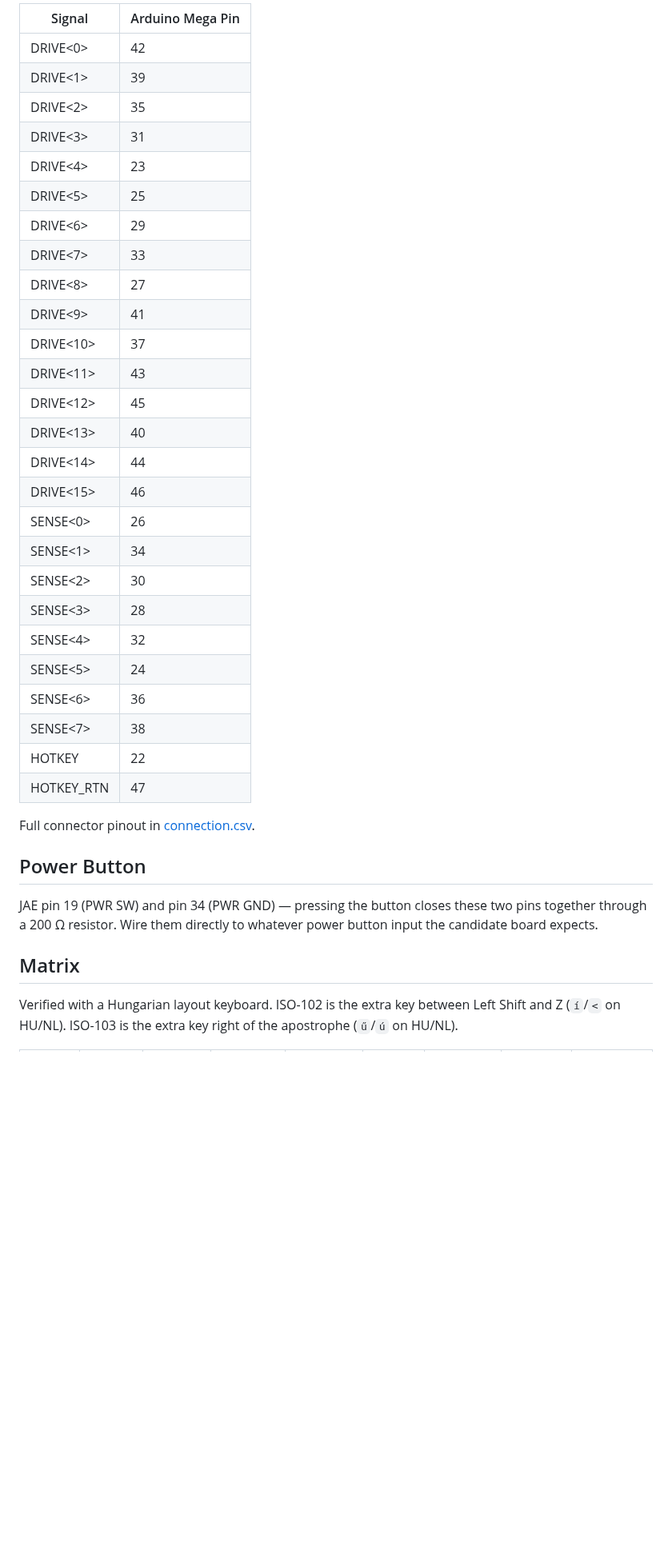
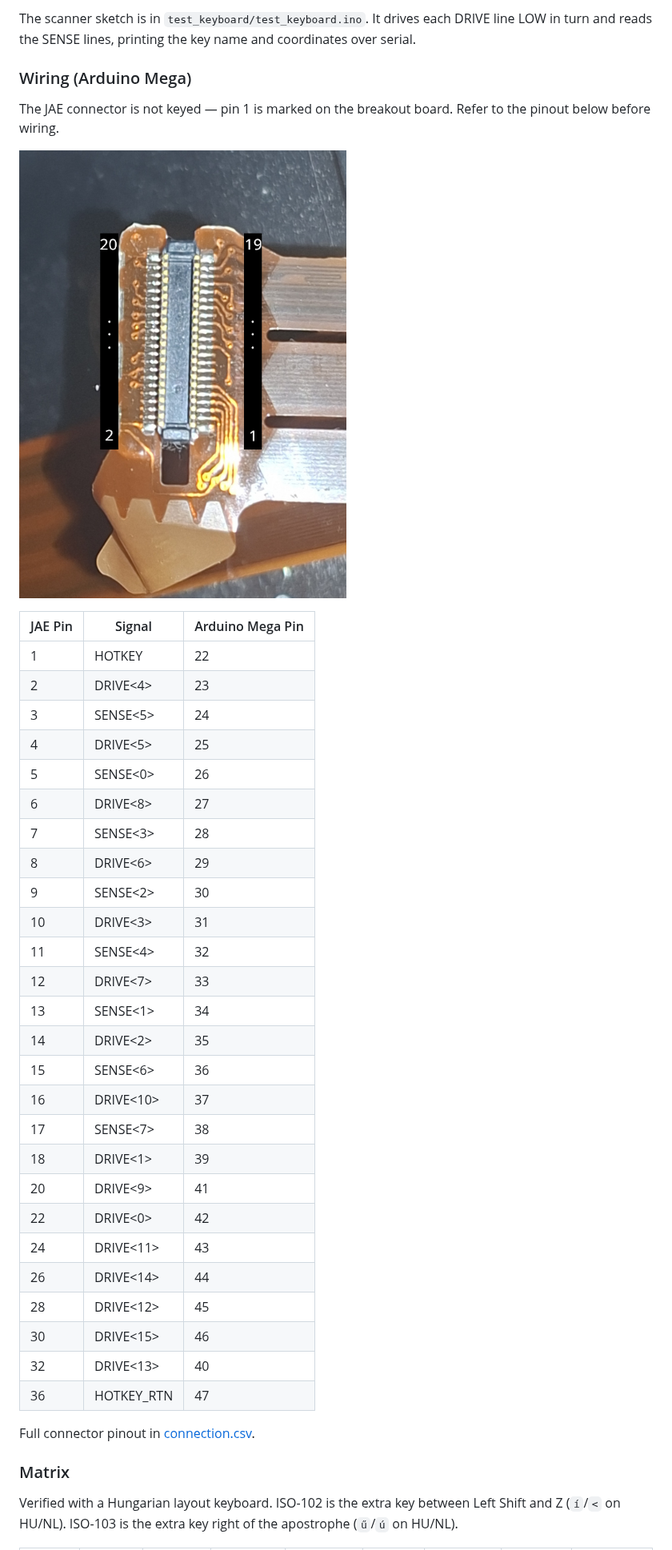
Before and after one commit to nlevi-dev/ThinkPadSleeperBuild, a Markdown page: Keyboard/keyboard.md, the part around one of its changes. Shown at 80% size. GitHub-like rendering; pictures changed too: Keyboard/docs/pinout.jpg (added); blank space fills up the shorter version.

```diff
--- a/Keyboard/keyboard.md
+++ b/Keyboard/keyboard.md
@@ -26,40 +23,44 @@ The scanner sketch is in `scanner/scanner.ino`. It drives each DRIVE line LOW in
 
-| Signal | Arduino Mega Pin |
-|---|---|
-| DRIVE\<0\> | 42 |
-| DRIVE\<1\> | 39 |
-| DRIVE\<2\> | 35 |
-| DRIVE\<3\> | 31 |
-| DRIVE\<4\> | 23 |
-| DRIVE\<5\> | 25 |
-| DRIVE\<6\> | 29 |
-| DRIVE\<7\> | 33 |
-| DRIVE\<8\> | 27 |
-| DRIVE\<9\> | 41 |
-| DRIVE\<10\> | 37 |
-| DRIVE\<11\> | 43 |
-| DRIVE\<12\> | 45 |
-| DRIVE\<13\> | 40 |
-| DRIVE\<14\> | 44 |
-| DRIVE\<15\> | 46 |
-| SENSE\<0\> | 26 |
-| SENSE\<1\> | 34 |
-| SENSE\<2\> | 30 |
-| SENSE\<3\> | 28 |
-| SENSE\<4\> | 32 |
-| SENSE\<5\> | 24 |
-| SENSE\<6\> | 36 |
-| SENSE\<7\> | 38 |
-| HOTKEY | 22 |
-| HOTKEY_RTN | 47 |
+The scanner sketch is in `test_keyboard/test_keyboard.ino`. It drives each DRIVE line LOW in turn and reads the SENSE lines, printing the key name and coordinates over serial.
+
+### Wiring (Arduino Mega)
+
+The JAE connector is not keyed — pin 1 is marked on the breakout board. Refer to the pinout below before wiring.
+
+![JAE connector pinout](docs/pinout.jpg)
+
+| JAE Pin | Signal | Arduino Mega Pin |
+|---|---|---|
+| 1 | HOTKEY | 22 |
+| 2 | DRIVE\<4\> | 23 |
+| 3 | SENSE\<5\> | 24 |
+| 4 | DRIVE\<5\> | 25 |
+| 5 | SENSE\<0\> | 26 |
+| 6 | DRIVE\<8\> | 27 |
+| 7 | SENSE\<3\> | 28 |
+| 8 | DRIVE\<6\> | 29 |
+| 9 | SENSE\<2\> | 30 |
+| 10 | DRIVE\<3\> | 31 |
+| 11 | SENSE\<4\> | 32 |
+| 12 | DRIVE\<7\> | 33 |
+| 13 | SENSE\<1\> | 34 |
+| 14 | DRIVE\<2\> | 35 |
+| 15 | SENSE\<6\> | 36 |
+| 16 | DRIVE\<10\> | 37 |
+| 17 | SENSE\<7\> | 38 |
+| 18 | DRIVE\<1\> | 39 |
+| 20 | DRIVE\<9\> | 41 |
+| 22 | DRIVE\<0\> | 42 |
+| 24 | DRIVE\<11\> | 43 |
+| 26 | DRIVE\<14\> | 44 |
+| 28 | DRIVE\<12\> | 45 |
+| 30 | DRIVE\<15\> | 46 |
+| 32 | DRIVE\<13\> | 40 |
+| 36 | HOTKEY_RTN | 47 |
 
 Full connector pinout in [connection.csv](connection.csv).
 
-## Power Button
-
-JAE pin 19 (PWR SW) and pin 34 (PWR GND) — pressing the button closes these two pins together through a 200 Ω resistor. Wire them directly to whatever power button input the candidate board expects.
-
-## Matrix
+### Matrix
 
 Verified with a Hungarian layout keyboard. ISO-102 is the extra key between Left Shift and Z (`í`/`<` on HU/NL). ISO-103 is the extra key right of the apostrophe (`ű`/`ú` on HU/NL).
 
```
Also changed, not shown: other parts of Keyboard/keyboard.md (+71 -10 lines), README.md (+2 -2 lines), Keyboard/docs/poc.jpg (added), 6 other files.
